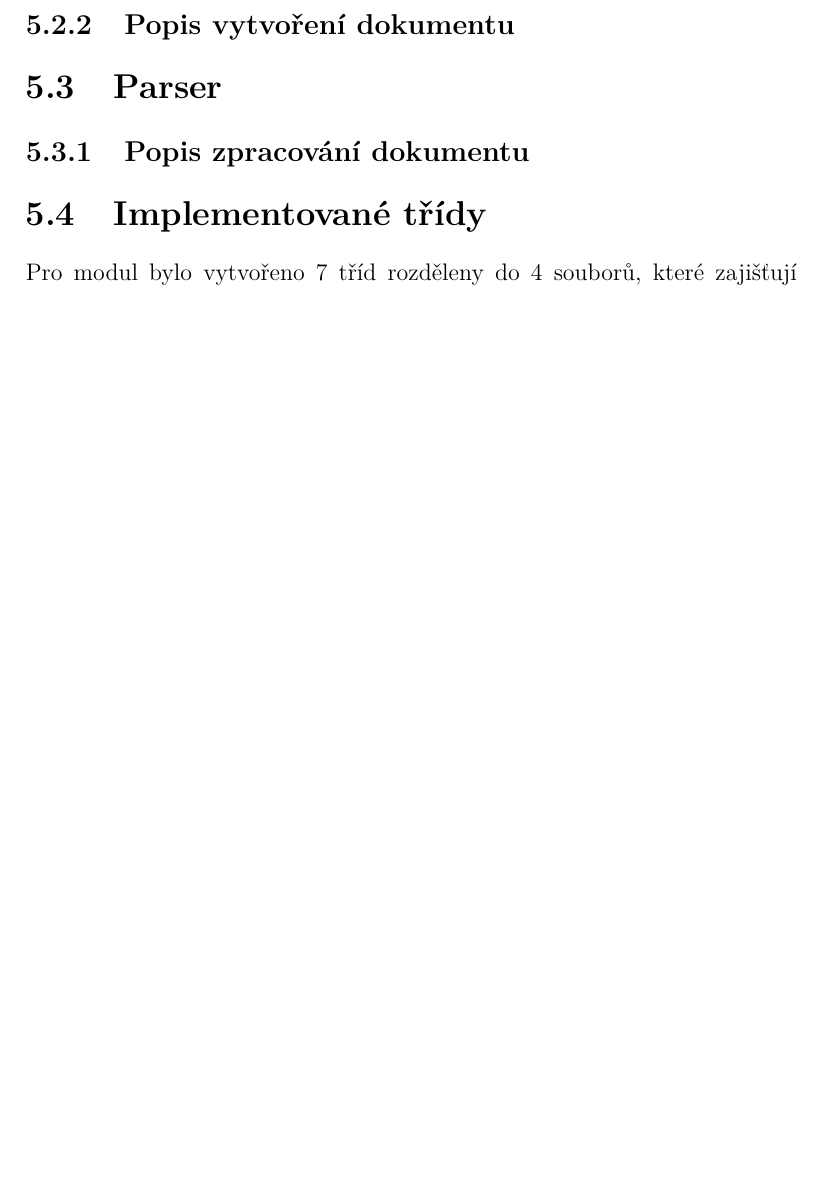
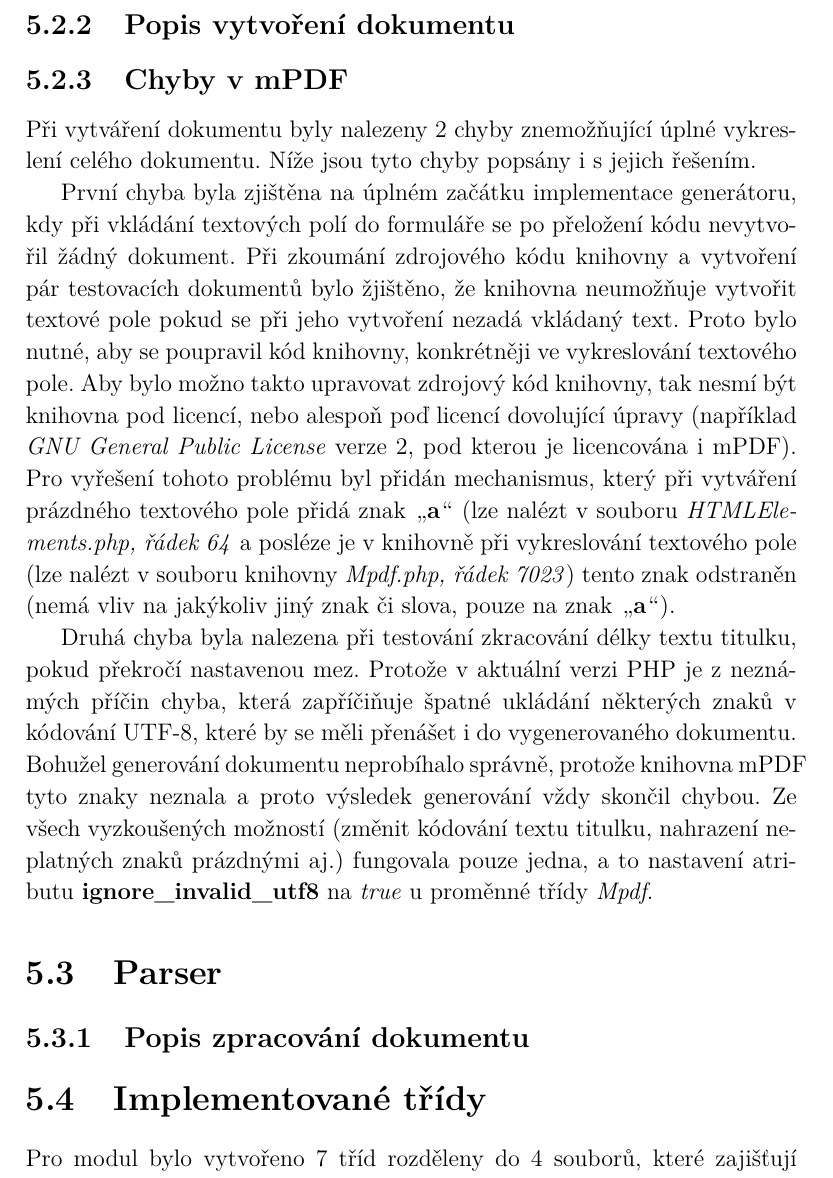
Before and after one commit to danisik/bakalarka, a LaTeX thesis (dokumentace/bakalarka.tex, which reads dokumentace/chapters/implementace_modulu.tex): part of page 29 of 33 before the commit and part of page 29 of 34 after it, cut so that both start at the same text, the shorter picture padded with empty space. Compiled offline with pdfLaTeX.

Commit message:
chapter 5 updated + fixed adding text into textarea
section "Chyby v mPDF" added

```diff
--- a/dokumentace/chapters/implementace_modulu.tex
+++ b/dokumentace/chapters/implementace_modulu.tex
@@ -47,9 +47,21 @@ mPDF   (v7.1.6)           & 14                  & 11316                 & 22,5
 Posledním a zároveň rozhodujícím důležitým faktorem je psaní PHP kódu pro vykreslování obsahu, kdy při psaní kódu u \textbf{mPDF} se využívá minimum funkcí pro nastavení parametrů PDF souboru (jako jsou například metadata), zatímco veškeré zobrazené elementy a text jsou psány v HTML stylu, který je snadno manipulovatelný a lze měnit parametry jednotlivých elementů (hodnota této vlastnosti bude oceněna hlavně u parseru). U \textbf{TCPDF} se zobrazovaný obsah vkládá pomocí předem vytvořených funkcí, kdy v některých případech tyto funkce obsahují mnoho parametrů, které si uživatel jen tak nezapamatuje a vždy bude potřebovat patřičnou dokumentaci pro správné použití (to bude zabírat mnoho času při vyvíjení nových modulů).
 \par
 Na závěr průzkumu lze říci, že ve většině případů je vhodné využít pro generování PDF souborů knihovnu \textbf{mPDF}. Pokud by ale uživatel potřeboval vygenerovat dokument ve stylu knihy (nulové využití CSS stylů a potřeba kvalitního vysázení textu), pak je lepší využít knihovnu \textbf{TCPDF}.
+
 %SUBSECTION
 \subsection{Popis vytvoření dokumentu}
-%POPSAT POSTUP VYTVOŘENÍ JEDNOTLIVÝCH ČÁSTÍ, ŽE SE ČÁST VĚCÍ BERE Z KONFIGURÁKU, STYLY ZASE Z CSS SOUBORU, ZMÍNIT ÚPRAVY V KÓDU KNIHOVNY MPDF
+%POPSAT POSTUP VYTVOŘENÍ JEDNOTLIVÝCH ČÁSTÍ, ŽE SE ČÁST VĚCÍ BERE Z KONFIGURÁKU, STYLY ZASE Z CSS SOUBORU, FONTY použité pro generování)
+
+%SUBSECTION
+\subsection{Chyby v mPDF}
+Při vytváření dokumentu byly nalezeny 2 chyby znemožňující úplné vykreslení celého dokumentu. Níže jsou tyto chyby popsány i s jejich řešením.
+\par
+První chyba byla zjištěna na úplném začátku implementace generátoru, kdy při vkládání textových polí do formuláře se po přeložení kódu nevytvořil žádný dokument. Při zkoumání zdrojového kódu knihovny a vytvoření pár testovacích dokumentů bylo žjištěno, že knihovna neumožňuje vytvořit textové pole pokud se při jeho vytvoření nezadá vkládaný text. Proto bylo nutné, aby se poupravil kód knihovny, konkrétněji ve vykreslování textového pole. Aby bylo možno takto upravovat zdrojový kód knihovny, tak nesmí být knihovna pod licencí, nebo alespoň poď licencí dovolující úpravy (například \textit{GNU General Public License} verze 2, pod kterou je licencována i mPDF). Pro vyřešení tohoto problému byl přidán mechanismus, který při vytváření prázdného textového pole přidá znak \uv{\textbf{a}} (lze nalézt v souboru \textit{HTMLElements.php, řádek 64} a posléze je v knihovně při vykreslování textového pole (lze nalézt v souboru knihovny \textit{Mpdf.php, řádek 7023}) tento znak odstraněn (nemá vliv na jakýkoliv jiný znak či slova, pouze na znak \uv{\textbf{a}}).
+\par
+Druhá chyba byla nalezena při testování zkracování délky textu titulku, pokud překročí nastavenou mez. Protože v aktuální verzi PHP je z neznámých příčin chyba, která zapříčiňuje špatné ukládání některých znaků v kódování UTF-8, které by se měli přenášet i do vygenerovaného dokumentu. Bohužel generování dokumentu neprobíhalo správně, protože knihovna mPDF tyto znaky neznala a proto výsledek generování vždy skončil chybou. Ze všech vyzkoušených možností (změnit kódování textu titulku, nahrazení neplatných znaků prázdnými aj.) fungovala pouze jedna, a to nastavení atributu \textbf{ignore\_invalid\_utf8} na \textit{true} u proměnné třídy \textit{Mpdf}.
+
+ %nejdřív napsat že má takovou licenci která umožňuje úpravu, pak vypsat co jsem udělal
+%ZMÍNIT ÚPRAVY V KÓDU KNIHOVNY MPDF (TEXTAREA, NEVALIDNÍ UTF8 ZNAKY -> CRASH
 
 %SECTION
 \section{Parser}
```
Also changed, not shown: dokumentace/bakalarka.tex (+1 -1 lines), dokumentace/bakalarka.pdf, dokumentace/chapters/implementace_modulu.tex (3 more changed lines), 2 other files.
